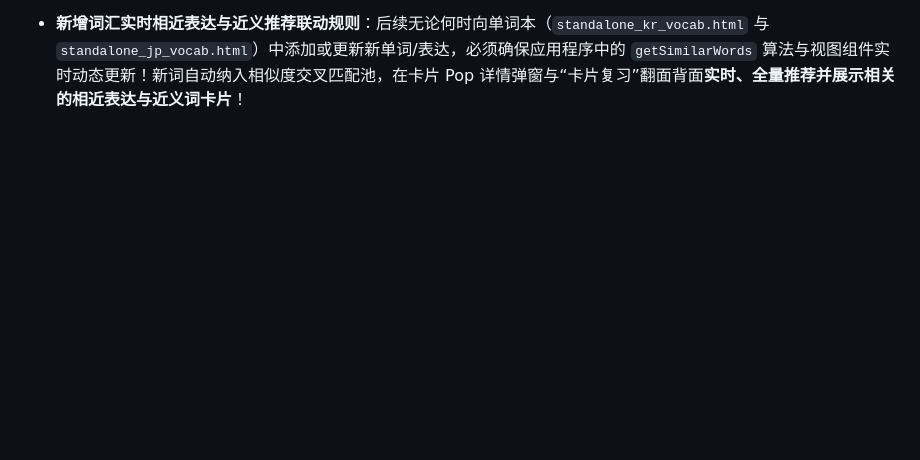
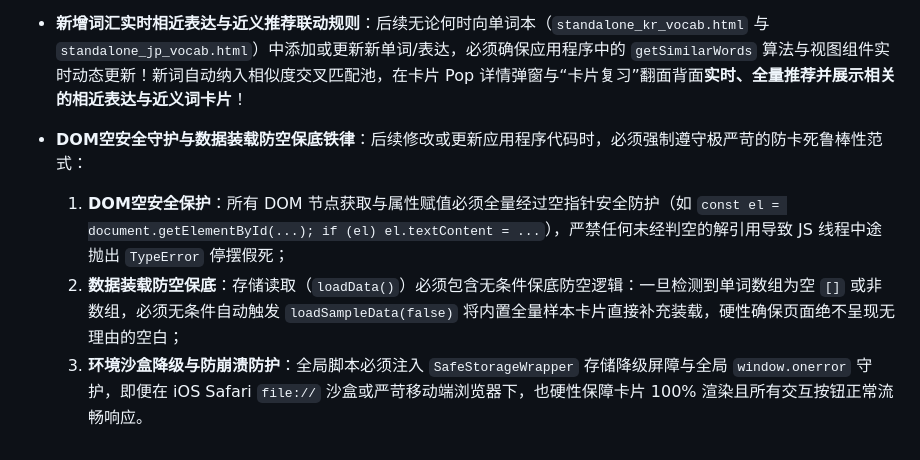
Before and after one commit to Evie410927/Evie-study, a Markdown page: AGENTS.md, the part around the change. Rendered like a GitHub page; blank space fills up the shorter version.

Commit message:
docs: add DOM null-safe and sample fallback rules to AGENTS.md

```diff
--- a/AGENTS.md
+++ b/AGENTS.md
@@ -52,3 +52,7 @@
 - **卡片复习相近表达聚类规则**：单词本（`standalone_kr_vocab.html` 与 `standalone_jp_vocab.html`）的“卡片复习”模块出词时，算法必须根据单词/表达的中文释义与标签进行语义相似度聚类，**尽量将意思相近/表达相似的卡片分组按顺序排列出词**，帮助用户对比区分记忆。
 - **多例句展示与多义全面覆盖铁律**：所有单词/表达的卡片数据**必须包含至少三组地道实用例句**。若一个单词/表达包含多种释义或词性（如兼具动词与名词，或有多个不同含义），**必须确保每一个含义/词性均至少配备一组地道例句及其中文翻译**！在单词列表点击卡片主体唤起 Pop 详情弹窗以及在“卡片复习”翻面时，**必须全量展示所有例句与翻译**，严禁只截取一组例句！
 - **新增词汇实时相近表达与近义推荐联动规则**：后续无论何时向单词本（`standalone_kr_vocab.html` 与 `standalone_jp_vocab.html`）中添加或更新新单词/表达，必须确保应用程序中的 `getSimilarWords` 算法与视图组件实时动态更新！新词自动纳入相似度交叉匹配池，在卡片 Pop 详情弹窗与“卡片复习”翻面背面**实时、全量推荐并展示相关的相近表达与近义词卡片**！
+- **DOM空安全守护与数据装载防空保底铁律**：后续修改或更新应用程序代码时，必须强制遵守极严苛的防卡死鲁棒性范式：
+  1. **DOM空安全保护**：所有 DOM 节点获取与属性赋值必须全量经过空指针安全防护（如 `const el = document.getElementById(...); if (el) el.textContent = ...`），严禁任何未经判空的解引用导致 JS 线程中途抛出 `TypeError` 停摆假死；
+  2. **数据装载防空保底**：存储读取（`loadData()`）必须包含无条件保底防空逻辑：一旦检测到单词数组为空 `[]` 或非数组，必须无条件自动触发 `loadSampleData(false)` 将内置全量样本卡片直接补充装载，硬性确保页面绝不呈现无理由的空白；
+  3. **环境沙盒降级与防崩溃防护**：全局脚本必须注入 `SafeStorageWrapper` 存储降级屏障与全局 `window.onerror` 守护，即便在 iOS Safari `file://` 沙盒或严苛移动端浏览器下，也硬性保障卡片 100% 渲染且所有交互按钮正常流畅响应。
```
